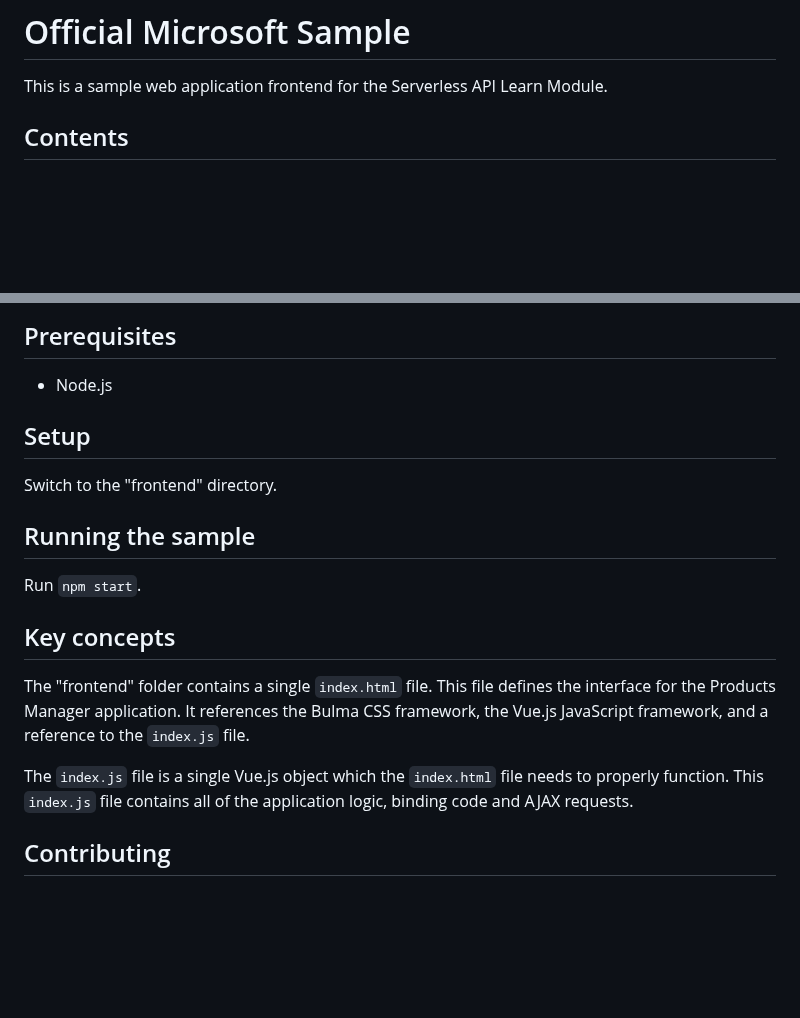
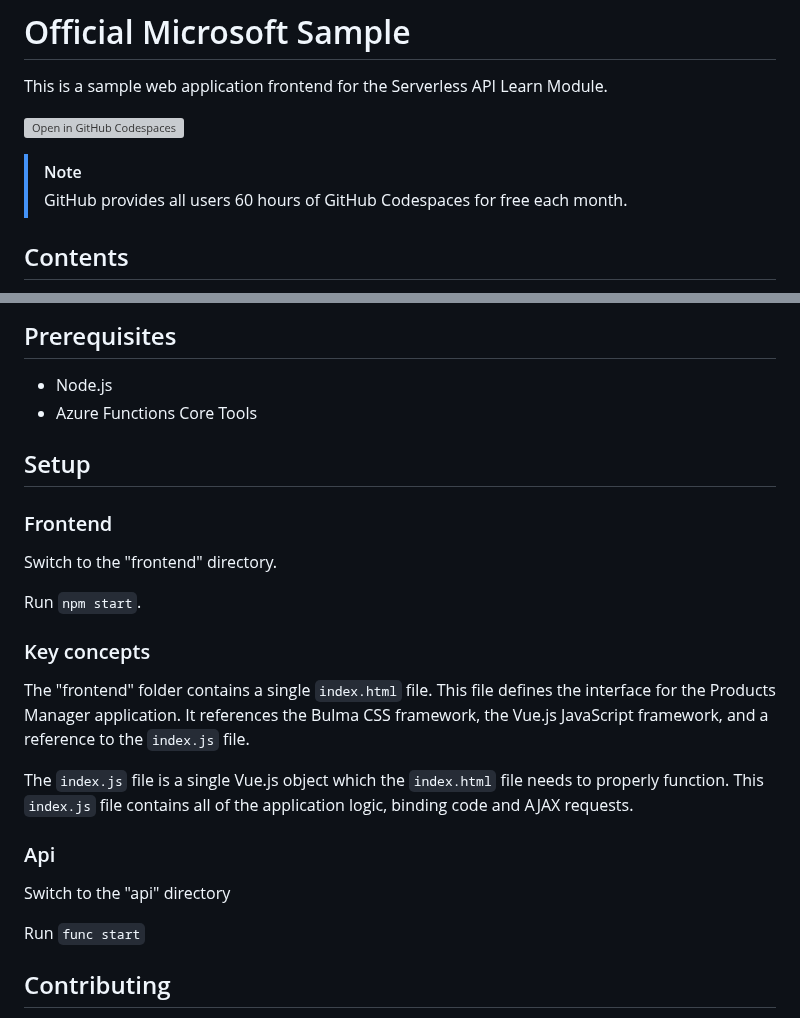
Before and after one commit to MicrosoftDocs/mslearn-build-api-azure-functions, a Markdown page: README.md, 2 parts joined by grey strips. Rendered like a GitHub page; blank space fills up the shorter version; grey boxes are pictures that could not be loaded.

Commit message:
Add GitHub Codespaces badge and note on pricing

```diff
--- a/README.md
+++ b/README.md
@@ -20,6 +20,11 @@ Taxonomies for products and languages: https://review.docs.microsoft.com/new-hop
 
 This is a sample web application frontend for the Serverless API Learn Module.
 
+[![Open in GitHub Codespaces](https://github.com/codespaces/badge.svg)](https://codespaces.new/MicrosoftDocs/mslearn-build-api-azure-functions)
+
+> [!NOTE]
+>  GitHub provides all users 60 hours of GitHub Codespaces for free each month.
+
 ## Contents
 
 Outline the file contents of the repository. It helps users navigate the codebase, build configuration and any related assets.
@@ -37,20 +42,25 @@ Outline the file contents of the repository. It helps users navigate the codebas
 ## Prerequisites
 
 - Node.js
+- Azure  Functions Core Tools
 
 ## Setup
 
+### Frontend
 Switch to the "frontend" directory.
-
-## Running the sample
 
 Run `npm start`.
 
-## Key concepts
+### Key concepts
 
 The "frontend" folder contains a single `index.html` file. This file defines the interface for the Products Manager application. It references the Bulma CSS framework, the Vue.js JavaScript framework, and a reference to the `index.js` file.
 
 The `index.js` file is a single Vue.js object which the `index.html` file needs to properly function. This `index.js` file contains all of the application logic, binding code and AJAX requests.
+
+### Api
+Switch to the "api" directory
+
+Run `func start`
 
 ## Contributing
 
```
